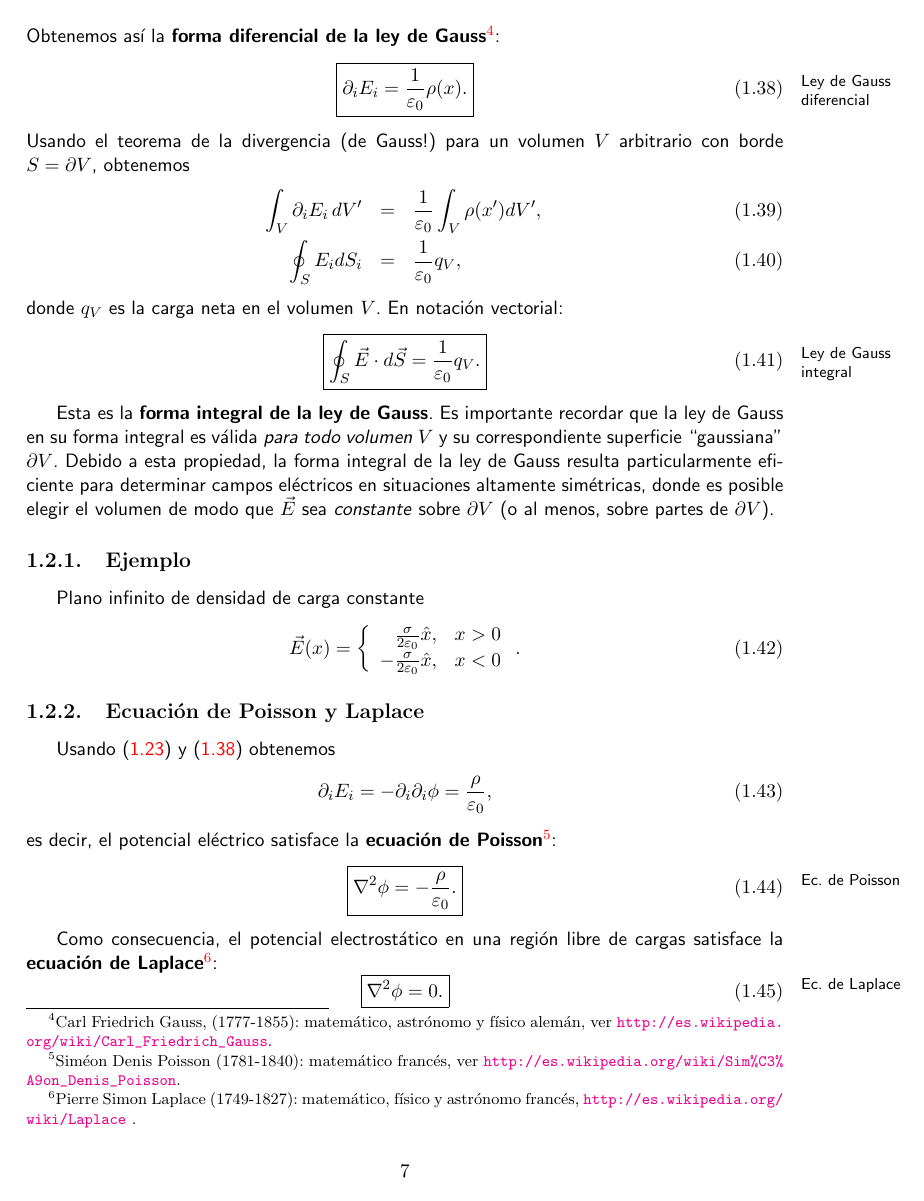
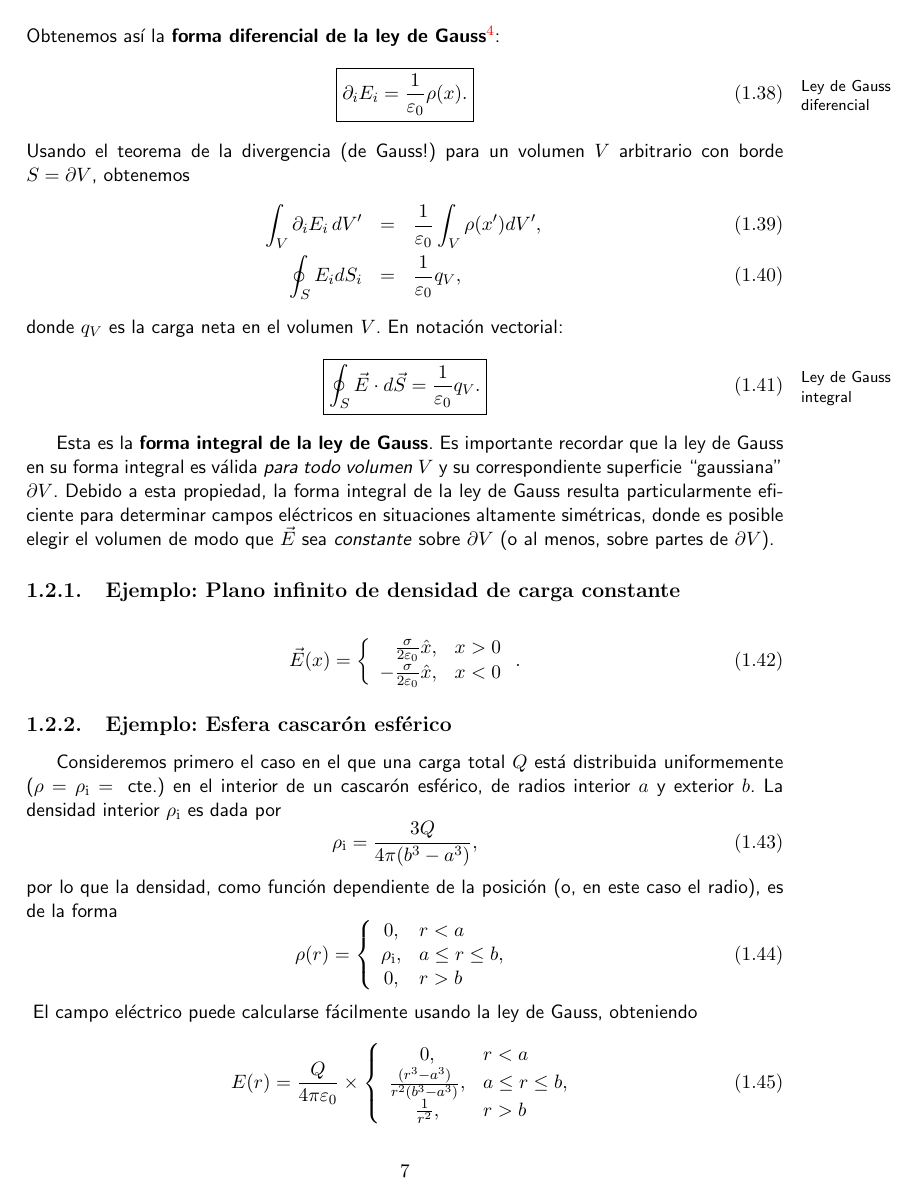
Before and after one commit to gfrubi/electrodinamica, a LaTeX document (electrodinamica.tex, which reads cap-Electrostatica.tex): page 14 of 226 before the commit and page 14 of 228 after it. Compiled offline with pdfLaTeX.

Commit message:
nuevo ejemplo: campo de esfera hueca, con figuras y notebook

```diff
--- a/cap-Electrostatica.tex
+++ b/cap-Electrostatica.tex
@@ -239,10 +239,23 @@ donde $q_V$ es la carga neta en el volumen $V$. En notaci'on vectorial:
 
 Esta es la \textbf{forma integral de la ley de Gauss}. Es importante recordar que la ley de Gauss en su forma integral es v'alida \textit{para todo volumen} $V$ y su correspondiente superficie ``gaussiana"\, $\partial V$. Debido a esta propiedad, la forma integral de la ley de Gauss resulta particularmente eficiente para determinar campos el'ectricos en situaciones altamente sim'etricas, donde es posible elegir el volumen de modo que $\vec{E}$ sea \textit{constante} sobre $\partial V$ (o al menos, sobre partes de $\partial V$).
 
-\subsection{Ejemplo}
-Plano infinito de densidad de carga constante
+\subsection{Ejemplo: Plano infinito de densidad de carga constante}
 \begin{equation}
 \vec{E}(x)=\left\{\begin{array}{rl}\frac{\sigma}{2\varepsilon_0}\hat{x},& x>0 \\
 -\frac{\sigma}{2\varepsilon_0}\hat{x},& x<0 \end{array}\right. .
 \end{equation}
 
+\subsection{Ejemplo: Esfera cascarón esférico}
+Consideremos primero el caso en el que una carga total $Q$ está distribuida uniformemente ($\rho=\rho_{\rm i}=\text{ cte.}$) en el interior de un cascarón esférico, de radios interior $a$ y exterior $b$.
+La densidad interior $\rho_{\rm i}$ es dada por
+\begin{equation}
+\rho_{\rm i} = \frac{3Q}{4\pi(b^3-a^3)},
+\end{equation}
+por lo que la densidad, como función dependiente de la posición (o, en este caso el radio), es de la forma
+\begin{equation}
+\rho(r)=\left\{\begin{array}{cl}
+0, & r<a\\
+\rho_{\rm i}, & a\le r\le b,\\
+0, & r>b
+\end{array}\right.
+\end{equation}
@@ -248,0 +265,10 @@ Plano infinito de densidad de carga constante
+\label{fig_ehd}
+\end{figure}
+El campo eléctrico puede calcularse fácilmente usando la ley de Gauss, obteniendo
+\begin{equation}
+E(r)=\frac{Q}{4\pi\varepsilon_0}\times\left\{\begin{array}{cl}
+0, & r<a\\
+\frac{(r^3-a^3)}{r^2(b^3-a^3)}, & a\le r\le b,\\
+\frac{1}{r^2}, & r>b
+\end{array}\right.
+\end{equation}
@@ -248,0 +288 @@ Plano infinito de densidad de carga constante
+\end{equation}
```
Also changed, not shown: fig/fig-esfera-hueca-campo.pdf (added), fig/fig-esfera-hueca-densidad.pdf (added), fig/fig-esfera-hueca-potencial.pdf (added), cap-Electrostatica.tex (21 more changed lines), 1 other file.
